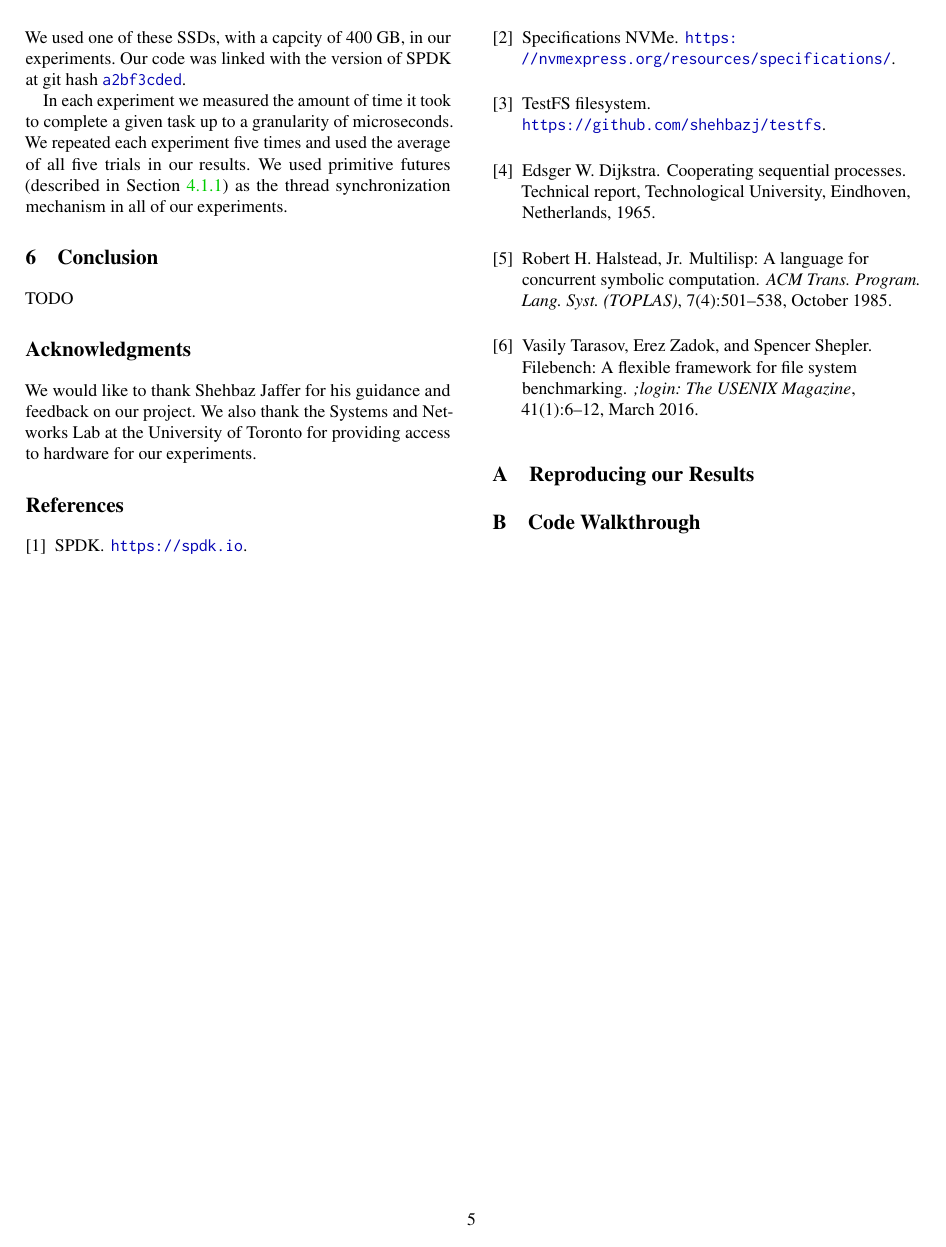
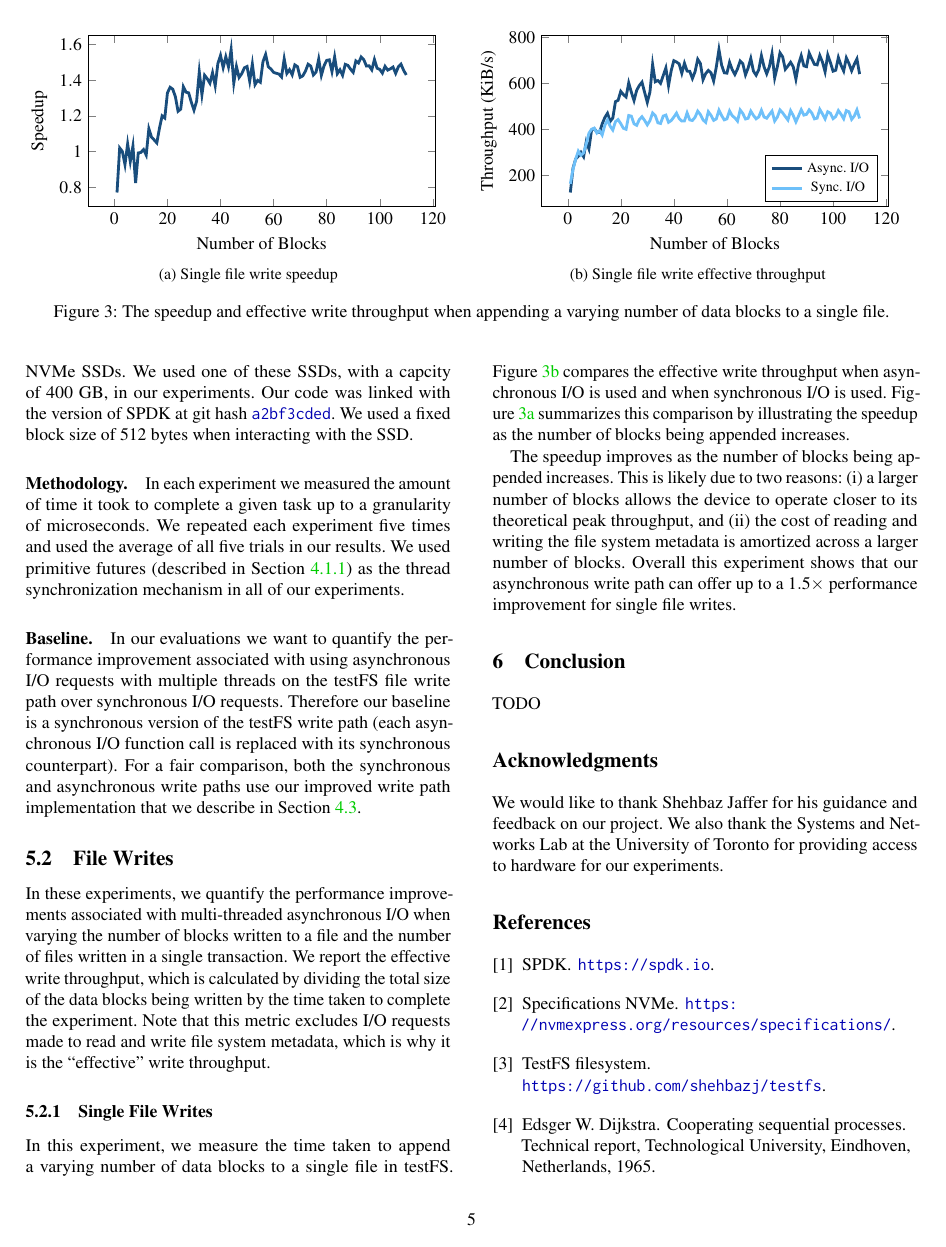
Before and after one commit to Leeleo3x/testFS, a LaTeX paper (report/report.tex, which reads report/charts/single-file-write-speedup.tex, report/charts/single-file-write-thpt.tex, report/sections/5-evaluation.tex): page 5 of 5 before the commit and page 5 of 6 after it. The pictures show the PDF file report/report.pdf that the author committed with the source.

Commit message:
WIP: evaluation, start adding some charts

```diff
--- /dev/null
+++ b/report/charts/single-file-write-speedup.tex
@@ -0,0 +1,22 @@
+% Single File Async Writes - Speedup
+\begin{tikzpicture}[baseline]
+\begin{axis}[
+  xlabel=Number of Blocks,
+  ylabel=Speedup,
+  height=5cm,
+  width=8.5cm,
+  every axis plot/.append style={ultra thick},
+]
+%
+\addplot [
+  darkestblue,
+  mark=none,
+  mark options={fill=darkestblue},
+] table [
+  x=num_blocks,
+  y expr=\thisrow{sync_avg_us} / \thisrow{async_avg_us},
+  col sep=comma,
+] {data/e2e_write_num_blocks.csv};
+%
+\end{axis}
+\end{tikzpicture}
--- /dev/null
+++ b/report/charts/single-file-write-thpt.tex
@@ -0,0 +1,38 @@
+% Single File Async Writes - Throughput
+\begin{tikzpicture}[baseline]
+\begin{axis}[
+  xlabel=Number of Blocks,
+  ylabel=Throughput (KiB/s),
+  height=5cm,
+  width=8.5cm,
+  every axis plot/.append style={ultra thick},
+  legend pos=south east,
+  legend style={font=\footnotesize},
+]
+\addlegendimage{darkestblue, mark=none}
+\addlegendimage{lightblue, mark=none}
+%
+\addplot [
+  darkestblue,
+  mark=none,
+  mark options={fill=darkestblue},
+] table [
+  x=num_blocks,
+  y expr={(0.5 * \thisrow{num_blocks}) / (\thisrow{async_avg_us} / 1000000)},
+  col sep=comma,
+] {data/e2e_write_num_blocks.csv};
+%
+\addplot [
+  lightblue,
+  mark=none,
+  mark options={fill=lightblue},
+] table [
+  x=num_blocks,
+  y expr={(0.5 * \thisrow{num_blocks}) / (\thisrow{sync_avg_us} / 1000000)},
+  col sep=comma,
+] {data/e2e_write_num_blocks.csv};
+% Legend
+\addlegendentry{Async. I/O}
+\addlegendentry{Sync. I/O}
+\end{axis}
+\end{tikzpicture}
--- a/report/sections/5-evaluation.tex
+++ b/report/sections/5-evaluation.tex
@@ -10,16 +10,69 @@ real workloads. Through our experiments we instead aim to quantify the
 potential performance benefit for adopting multi-threaded asynchronous I/O for
 NVMe devices in production-ready user space file systems.
 
-\subsection{Experimental Setup}
+\begin{figure*}
+\begin{subfigure}[t]{0.5\linewidth}
+  \input{charts/single-file-write-speedup}
+  \caption{Single file write speedup}\label{fig:single-file-speedup}
+\end{subfigure}
+\begin{subfigure}[t]{0.5\linewidth}
+  \input{charts/single-file-write-thpt}
+  \caption{Single file write effective throughput}\label{fig:single-file-thpt}
+\end{subfigure}
+\caption{The speedup and effective write throughput when appending a varying
+number of data blocks to a single file.}
+\end{figure*}
+
+\subsection{Experimental Methodology}
+\paragraph{Setup.}
 We ran our experiments on a machine\footnote{We used {\tt mel-12}.} with a
 14-core Intel Xeon 2.40 GHz CPU and 128 GB of memory. The machine was equipped
 with two Seagate PLC Nytro 5000 NVMe SSDs. We used one of these SSDs, with a
 capcity of 400 GB, in our experiments. Our code was linked with the version of
 SPDK at git hash
 \href{https://github.com/spdk/spdk/commit/a2bf3cded37b7cc7e402eae80da90891f921b56d}{\tt a2bf3cded}.
+We used a fixed block size of 512 bytes when interacting with the SSD.
 
+\paragraph{Methodology.}
 In each experiment we measured the amount of time it took to complete a given
 task up to a granularity of microseconds. We repeated each experiment five
 times and used the average of all five trials in our results. We used primitive
 futures (described in Section~\ref{sec:futures}) as the thread synchronization
 mechanism in all of our experiments.
+
+\paragraph{Baseline.}
+In our evaluations we want to quantify the performance improvement associated
+with using asynchronous I/O requests with multiple threads on the testFS file
+write path over synchronous I/O requests. Therefore our baseline is a
+synchronous version of the testFS write path (each asynchronous I/O function
+call is replaced with its synchronous counterpart). For a fair comparison, both
+the synchronous and asynchronous write paths use our improved write path
+implementation that we describe in Section~\ref{sec:writepath}.
+
+\subsection{File Writes}
+In these experiments, we quantify the performance improvements associated with
+multi-threaded asynchronous I/O when varying the number of blocks written to a
+file and the number of files written in a single transaction. We report the
+effective write throughput, which is calculated by dividing the total size of
+the data blocks being written by the time taken to complete the experiment.
+Note that this metric excludes I/O requests made to read and write file system
+metadata, which is why it is the ``effective'' write throughput.
+
+\subsubsection{Single File Writes}
+In this experiment, we measure the time taken to append a varying number of
+data blocks to a single file in testFS. Figure~\ref{fig:single-file-thpt}
+compares the effective write throughput when asynchronous I/O is used and when
+synchronous I/O is used. Figure~\ref{fig:single-file-speedup} summarizes this
+comparison by illustrating the speedup as the number of blocks being appended
+increases.
+
+The speedup improves as the number of blocks being appended increases. This is
+likely due to two reasons:
+\begin{enumerate*}[label={(\roman*)}]
+  \item a larger number of blocks allows the device to operate closer to its
+    theoretical peak throughput, and
+  \item the cost of reading and writing the file system metadata is amortized
+    across a larger number of blocks.
+\end{enumerate*}
+Overall this experiment shows that our asynchronous write path can offer up to
+a $1.5\times$ performance improvement for single file writes.
```
Also changed, not shown: report/report.tex (+12 -0 lines), report/sections/4-implementation.tex (+1 -1 lines), report/Makefile, report/report.pdf, 1 other file.
